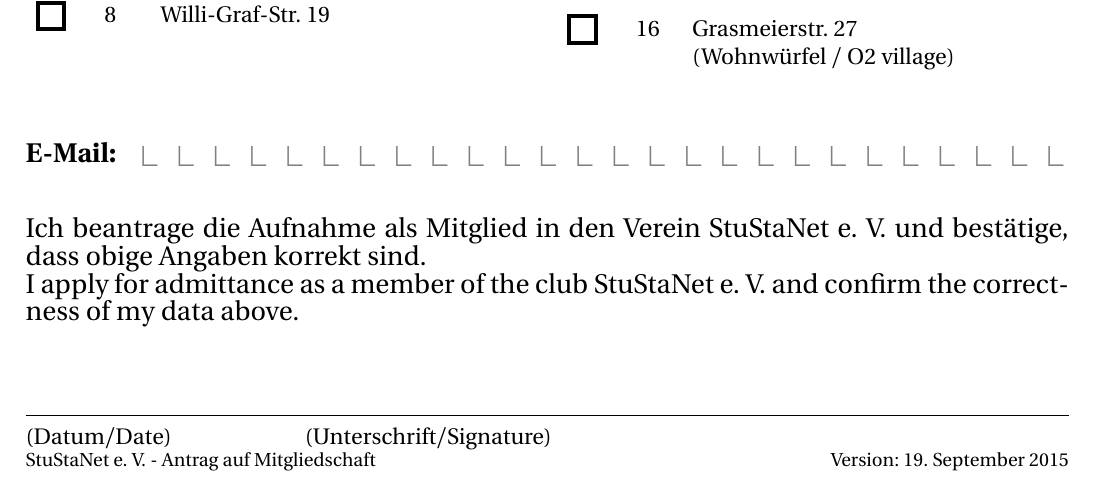
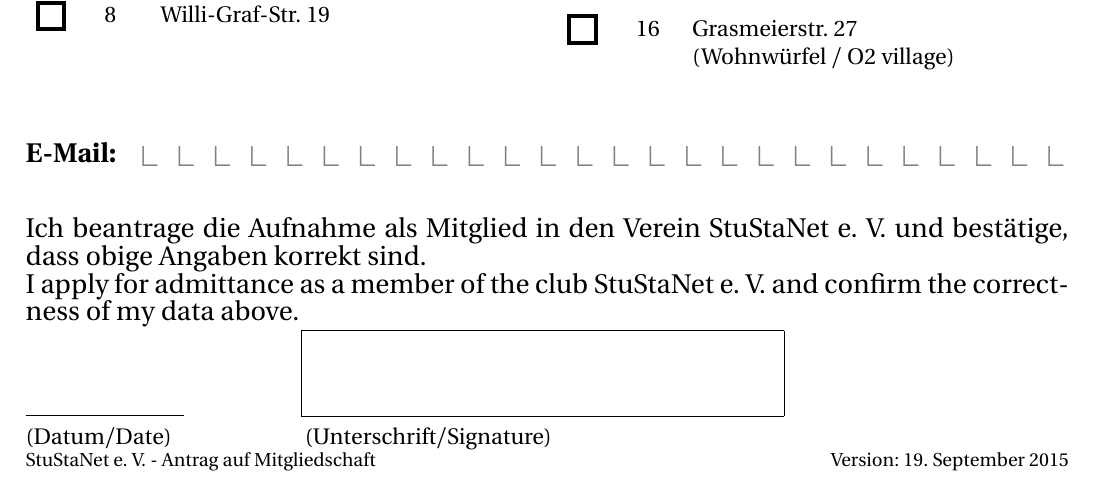
Before and after one commit to stustanet/mitgliedsantrag, a LaTeX document (mitgliedsantrag.tex): part of the page, cut so that both start at the same text. Compiled offline with pdfLaTeX.

Commit message:
neues Unterschriftenfeld

```diff
--- a/mitgliedsantrag.tex
+++ b/mitgliedsantrag.tex
@@ -197,7 +197,14 @@
 
 \vspace{3em}
 
-\hrulefill \\
+%\hrulefill \\
+%\rule{2.8cm}{0.4pt} \hspace{1.8cm} \rule{7cm}{0.4pt}\\
+\rule{2.8cm}{0.4pt} \hspace{1.8cm}
+    \setlength{\unitlength}{1mm}
+    \begin{picture}(60, 0)(0, 0)
+	\put(0,0){\framebox(85, 15)}
+    \end{picture}
+
 (Datum/Date) \hfill (Unterschrift/Signature) \hspace{\stretch{4}}
 
 \vfill
```
